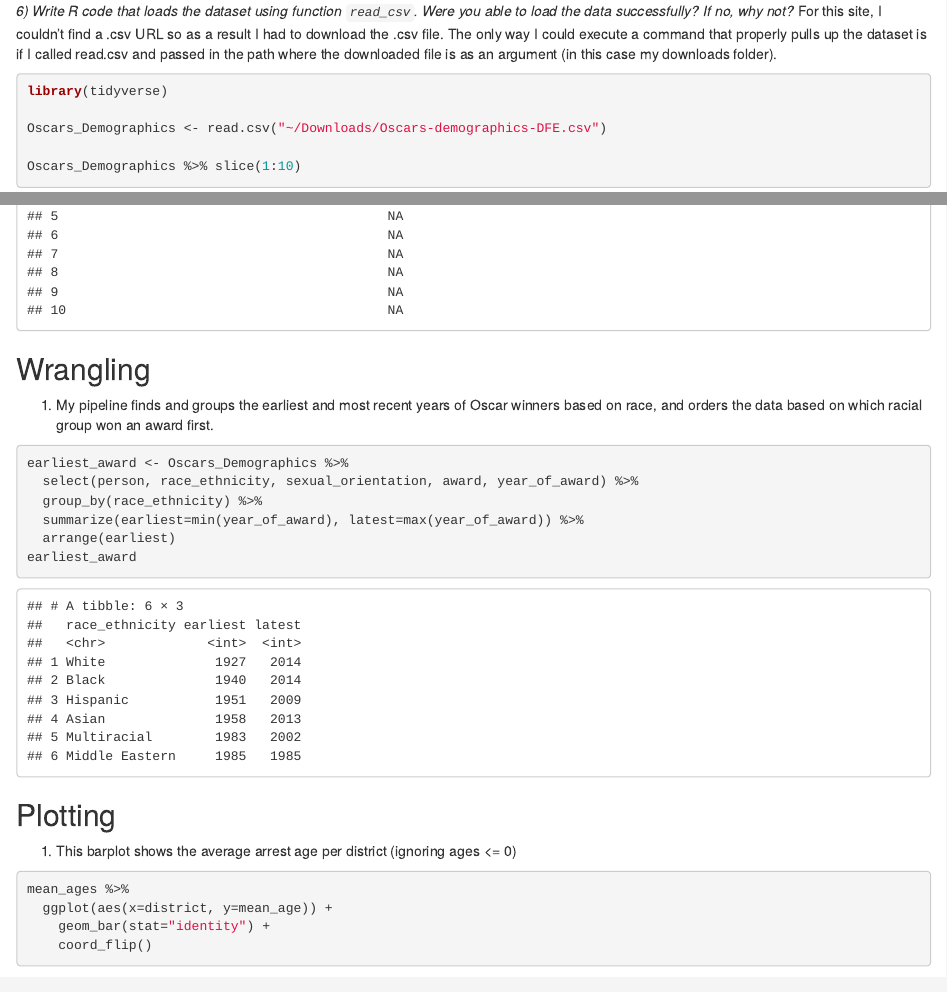
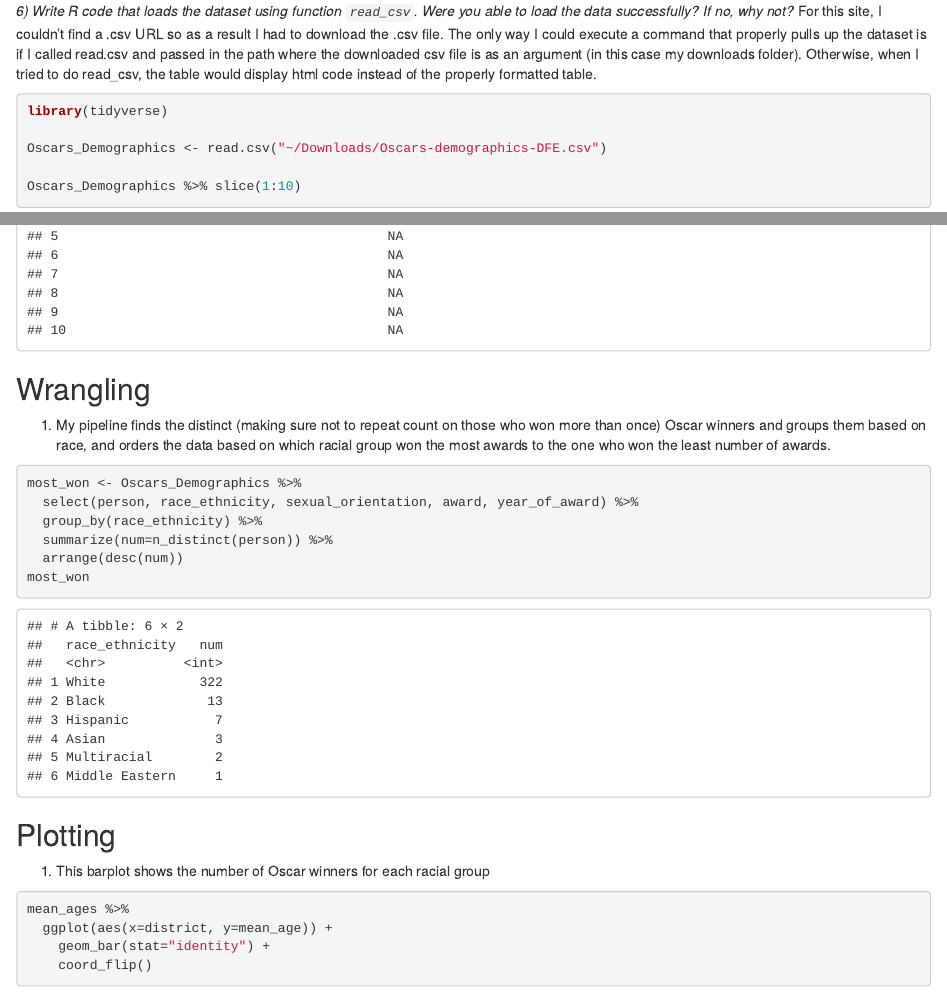
Before and after one commit to srad29/CMSC320, an R Markdown document (hw1_datatypes_wrangling_sample.Rmd): the page in a window 1100 px wide, from 790 px down, and a second part further down, joined at a grey line. Rendered offline with R 4.5, knitr and Pandoc, with nearby package versions; some code elsewhere in the file could not run offline.

Commit message:
Add files via upload

````diff
--- a/hw1_datatypes_wrangling_sample.Rmd
+++ b/hw1_datatypes_wrangling_sample.Rmd
@@ -37,7 +37,7 @@ _5) What is the datatype of each attribute (categorical -ordered or unordered-,
 | 10 | `biourl` | categorical unordered | Can take value from finite set of URLs |
 
 _6) Write R code that loads the dataset using function `read_csv`. Were you able to load the data successfully? If no, why not?_
-For this site, I couldn't find a .csv URL so as a result I had to download the .csv file. The only way I could execute a command that properly pulls up the dataset is if I called read.csv and passed in the path where the downloaded file is as an argument (in this case my downloads folder).
+For this site, I couldn't find a .csv URL so as a result I had to download the .csv file. The only way I could execute a command that properly pulls up the dataset is if I called read.csv and passed in the path where the downloaded csv file is as an argument (in this case my downloads folder). Otherwise, when I tried to do read_csv, the table would display html code instead of the properly formatted table.
 ```{r load_data, message=FALSE}
 library(tidyverse)
 
@@ -48,19 +48,19 @@ Oscars_Demographics %>% slice(1:10)
 
 ## Wrangling
 
-1) My pipeline finds and groups the earliest and most recent years of Oscar winners based on race, and orders the data based on which racial group won an award first.
+1) My pipeline finds the distinct (making sure not to repeat count on those who won more than once) Oscar winners and groups them based on race, and orders the data based on which racial group won the most awards to the one who won the least number of awards.
 ```{r pipeline}
-earliest_award <- Oscars_Demographics %>%
+most_won <- Oscars_Demographics %>%
   select(person, race_ethnicity, sexual_orientation, award, year_of_award) %>%
   group_by(race_ethnicity) %>%
-  summarize(earliest=min(year_of_award), latest=max(year_of_award)) %>%
-  arrange(earliest)
-earliest_award
+  summarize(num=n_distinct(person)) %>%
+  arrange(desc(num))
+most_won
 ```
 
 ## Plotting
 
-1) This barplot shows the average arrest age per district (ignoring ages <= 0)
+1) This barplot shows the number of Oscar winners for each racial group
 
 ```{r plot}
 mean_ages %>%
````
